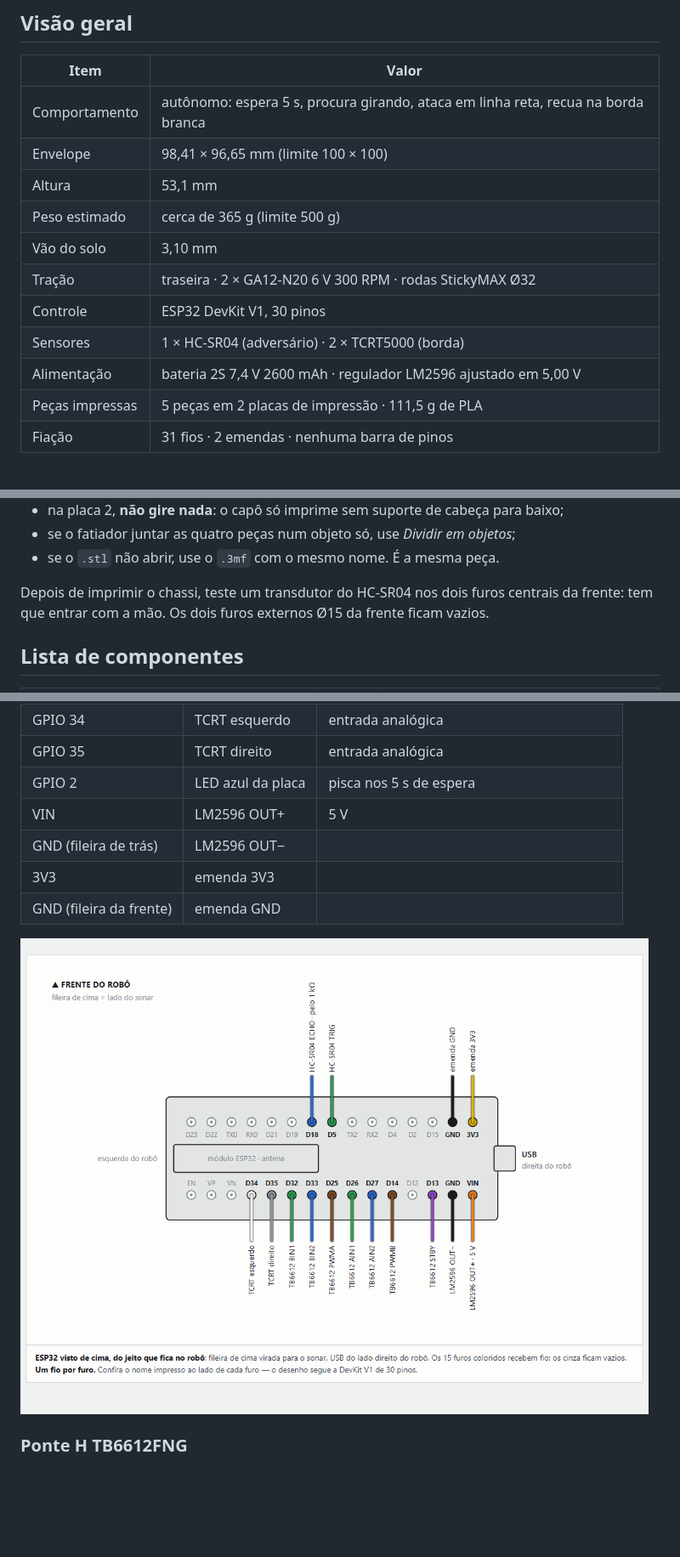
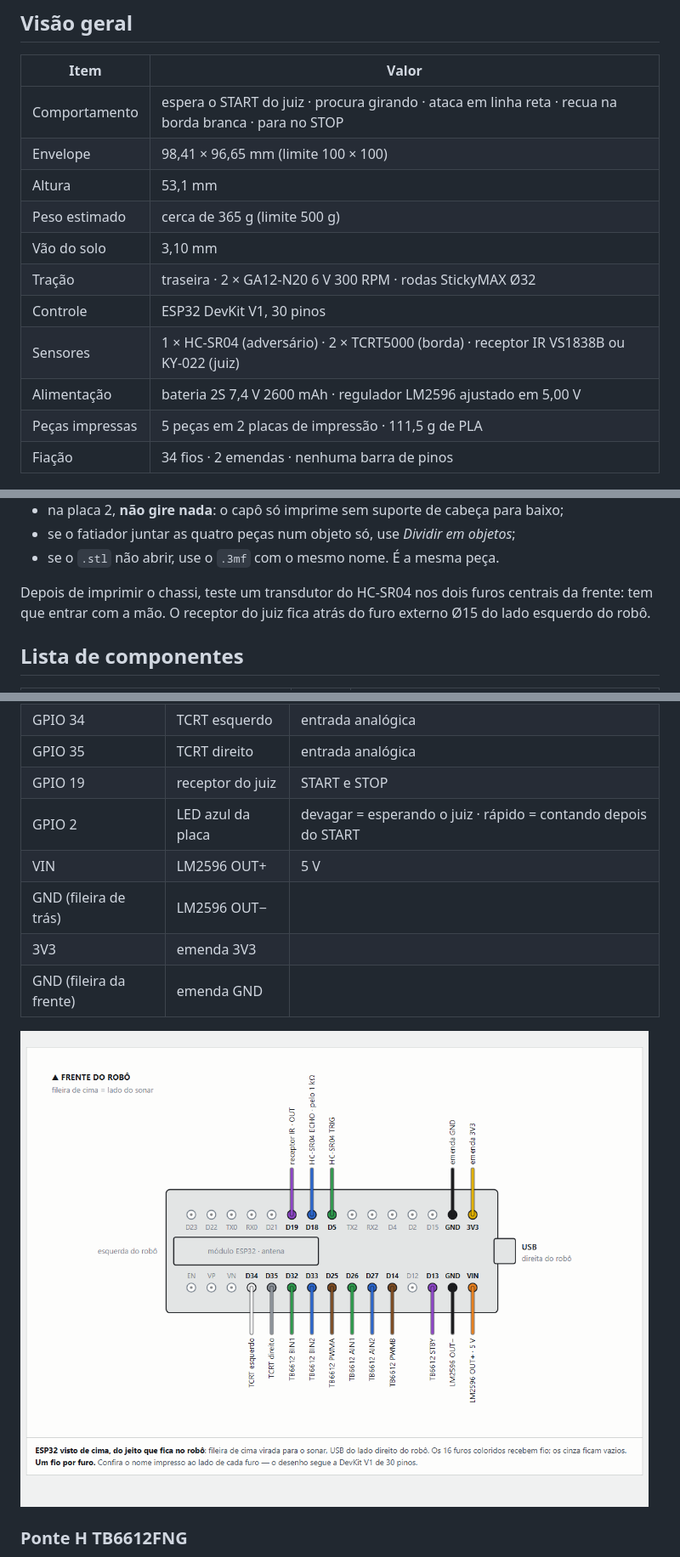
Before and after one commit to MatheusCortes02/Guerreiros-de-Realengo-Robo-sumo, a Markdown page: README.md, 3 parts joined by grey strips. Shown: that part at 85% size. Rendered like a GitHub page; pictures changed too: docs/diagramas/esp32.png; blank space fills up the shorter version.

```diff
--- a/README.md
+++ b/README.md
@@ -36,17 +38,17 @@ A única função dele é lutar: **liga a chave, espera 5 s, procura o adversár
 
 | Item | Valor |
 |---|---|
-| Comportamento | autônomo: espera 5 s, procura girando, ataca em linha reta, recua na borda branca |
+| Comportamento | espera o START do juiz · procura girando · ataca em linha reta · recua na borda branca · para no STOP |
 | Envelope | 98,41 × 96,65 mm (limite 100 × 100) |
 | Altura | 53,1 mm |
 | Peso estimado | cerca de 365 g (limite 500 g) |
 | Vão do solo | 3,10 mm |
 | Tração | traseira · 2 × GA12-N20 6 V 300 RPM · rodas StickyMAX Ø32 |
 | Controle | ESP32 DevKit V1, 30 pinos |
-| Sensores | 1 × HC-SR04 (adversário) · 2 × TCRT5000 (borda) |
+| Sensores | 1 × HC-SR04 (adversário) · 2 × TCRT5000 (borda) · receptor IR VS1838B ou KY-022 (juiz) |
 | Alimentação | bateria 2S 7,4 V 2600 mAh · regulador LM2596 ajustado em 5,00 V |
 | Peças impressas | 5 peças em 2 placas de impressão · 111,5 g de PLA |
-| Fiação | 31 fios · 2 emendas · nenhuma barra de pinos |
+| Fiação | 34 fios · 2 emendas · nenhuma barra de pinos |
 
 ![Vista explodida](docs/imagens/explodida.png)
 
@@ -104,7 +106,7 @@ Configuração usada:
 - se o fatiador juntar as quatro peças num objeto só, use *Dividir em objetos*;
 - se o `.stl` não abrir, use o `.3mf` com o mesmo nome. É a mesma peça.
 
-Depois de imprimir o chassi, teste um transdutor do HC-SR04 nos dois furos centrais da frente: tem que entrar com a mão. Os dois furos externos Ø15 da frente ficam vazios.
+Depois de imprimir o chassi, teste um transdutor do HC-SR04 nos dois furos centrais da frente: tem que entrar com a mão. O receptor do juiz fica atrás do furo externo Ø15 do lado esquerdo do robô.
 
 ## Lista de componentes
 
@@ -180,7 +184,8 @@ flowchart LR
 | GPIO 18 | HC-SR04 ECHO | pelo divisor 1 kΩ / 2 kΩ |
 | GPIO 34 | TCRT esquerdo | entrada analógica |
 | GPIO 35 | TCRT direito | entrada analógica |
-| GPIO 2 | LED azul da placa | pisca nos 5 s de espera |
+| GPIO 19 | receptor do juiz | START e STOP |
+| GPIO 2 | LED azul da placa | devagar = esperando o juiz · rápido = contando depois do START |
 | VIN | LM2596 OUT+ | 5 V |
 | GND (fileira de trás) | LM2596 OUT− | |
 | 3V3 | emenda 3V3 | |
```
Also changed, not shown: other parts of README.md (+48 -29 lines), docs/diagramas/emenda.png, docs/diagramas/energia.png, docs/diagramas/ir.png (added), docs/diagramas/mapa.png, docs/diagramas/terra.png, 2 other files.
